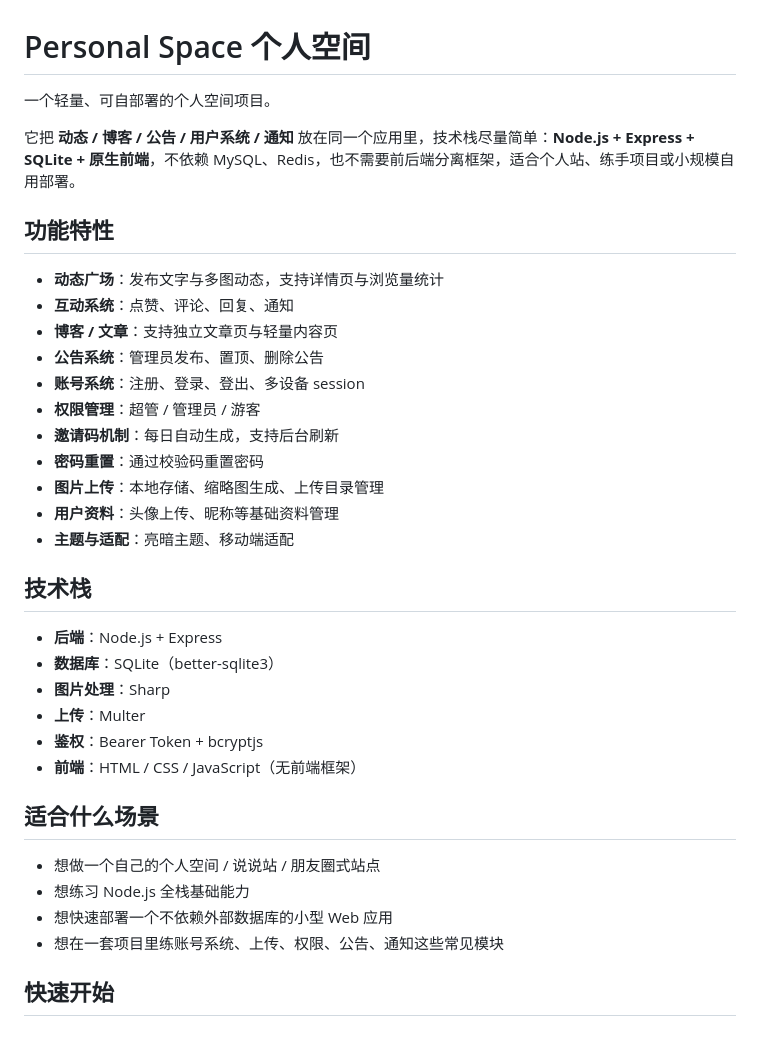
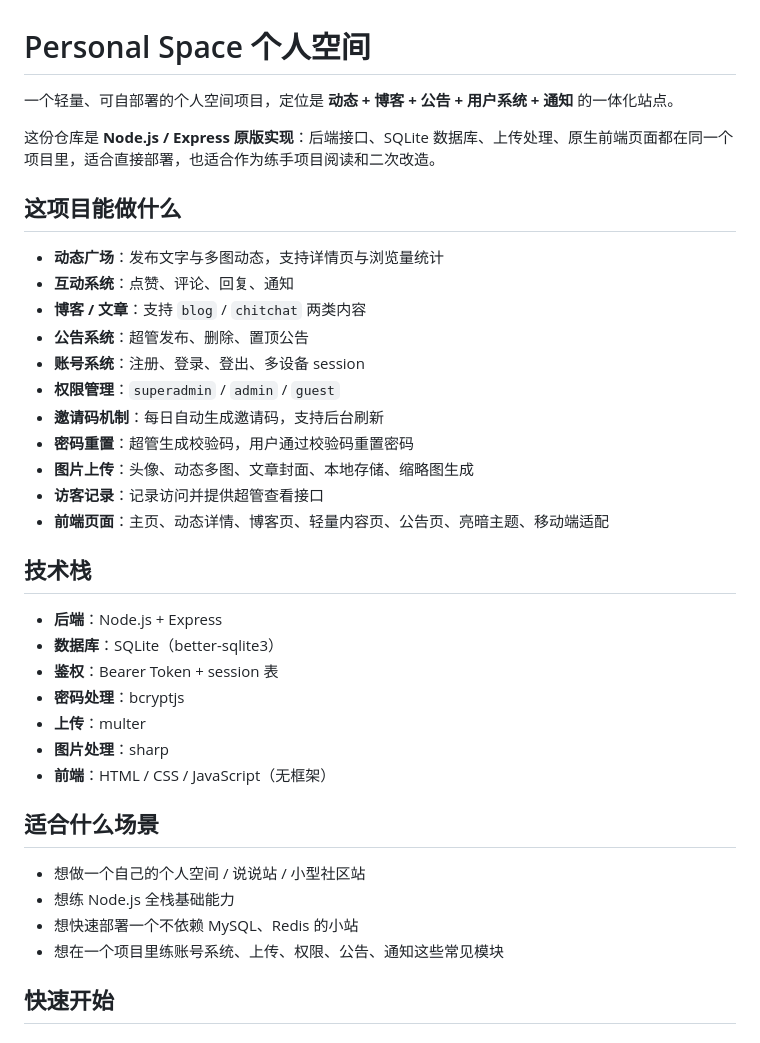
Before and after one commit to NaBr406/personal-space, a Markdown page: README.md, the part around one of its changes. Rendered like a GitHub page.

```diff
--- a/README.md
+++ b/README.md
@@ -1,38 +1,39 @@
 # Personal Space 个人空间
 
-一个轻量、可自部署的个人空间项目。
+一个轻量、可自部署的个人空间项目，定位是 **动态 + 博客 + 公告 + 用户系统 + 通知** 的一体化站点。
 
-它把 **动态 / 博客 / 公告 / 用户系统 / 通知** 放在同一个应用里，技术栈尽量简单：**Node.js + Express + SQLite + 原生前端**，不依赖 MySQL、Redis，也不需要前后端分离框架，适合个人站、练手项目或小规模自用部署。
+这份仓库是 **Node.js / Express 原版实现**：后端接口、SQLite 数据库、上传处理、原生前端页面都在同一个项目里，适合直接部署，也适合作为练手项目阅读和二次改造。
 
-## 功能特性
+## 这项目能做什么
 
 - **动态广场**：发布文字与多图动态，支持详情页与浏览量统计
 - **互动系统**：点赞、评论、回复、通知
-- **博客 / 文章**：支持独立文章页与轻量内容页
-- **公告系统**：管理员发布、置顶、删除公告
+- **博客 / 文章**：支持 `blog` / `chitchat` 两类内容
+- **公告系统**：超管发布、删除、置顶公告
 - **账号系统**：注册、登录、登出、多设备 session
-- **权限管理**：超管 / 管理员 / 游客
-- **邀请码机制**：每日自动生成，支持后台刷新
-- **密码重置**：通过校验码重置密码
-- **图片上传**：本地存储、缩略图生成、上传目录管理
-- **用户资料**：头像上传、昵称等基础资料管理
-- **主题与适配**：亮暗主题、移动端适配
+- **权限管理**：`superadmin` / `admin` / `guest`
+- **邀请码机制**：每日自动生成邀请码，支持后台刷新
+- **密码重置**：超管生成校验码，用户通过校验码重置密码
+- **图片上传**：头像、动态多图、文章封面、本地存储、缩略图生成
+- **访客记录**：记录访问并提供超管查看接口
+- **前端页面**：主页、动态详情、博客页、轻量内容页、公告页、亮暗主题、移动端适配
 
 ## 技术栈
 
 - **后端**：Node.js + Express
 - **数据库**：SQLite（better-sqlite3）
-- **图片处理**：Sharp
-- **上传**：Multer
-- **鉴权**：Bearer Token + bcryptjs
-- **前端**：HTML / CSS / JavaScript（无前端框架）
+- **鉴权**：Bearer Token + session 表
+- **密码处理**：bcryptjs
+- **上传**：multer
+- **图片处理**：sharp
+- **前端**：HTML / CSS / JavaScript（无框架）
 
 ## 适合什么场景
 
-- 想做一个自己的个人空间 / 说说站 / 朋友圈式站点
-- 想练习 Node.js 全栈基础能力
-- 想快速部署一个不依赖外部数据库的小型 Web 应用
-- 想在一套项目里练账号系统、上传、权限、公告、通知这些常见模块
+- 想做一个自己的个人空间 / 说说站 / 小型社区站
+- 想练 Node.js 全栈基础能力
+- 想快速部署一个不依赖 MySQL、Redis 的小站
+- 想在一个项目里练账号系统、上传、权限、公告、通知这些常见模块
 
 ## 快速开始
 
```
Also changed, not shown: other parts of README.md (+125 -42 lines).
